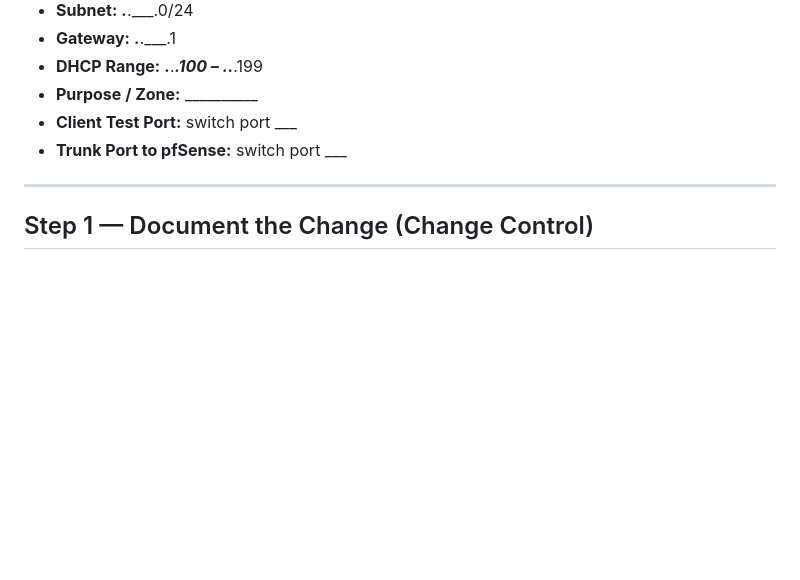
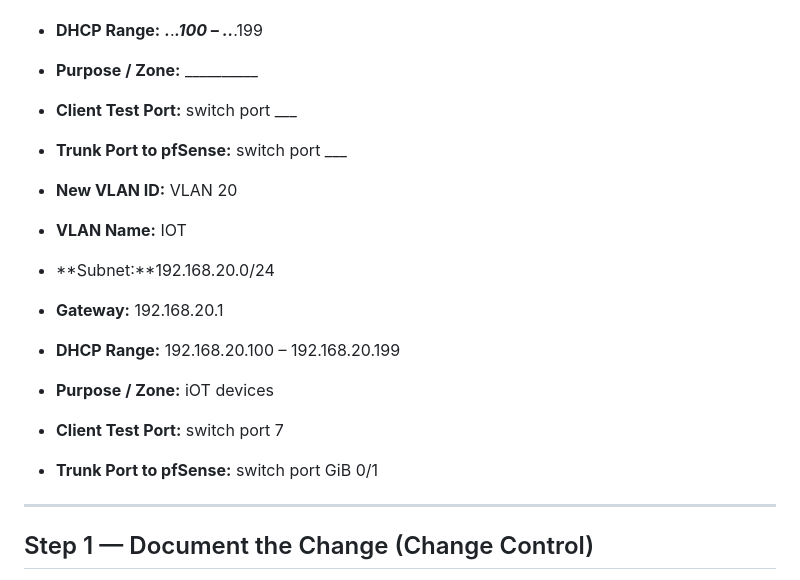
Before and after one commit to quanwatson/techtheworld-homelab, a Markdown page: 14-runbooks/add-vlan.md, the part around the change. Drawn GitHub-style; blank space fills up the shorter version.

Commit message:
complete final steps of phase 1

```diff
--- a/14-runbooks/add-vlan.md
+++ b/14-runbooks/add-vlan.md
@@ -35,6 +35,16 @@ This runbook prioritizes **household connectivity stability** and **one-layer-at
 - **Purpose / Zone:** __________
 - **Client Test Port:** switch port ___
 - **Trunk Port to pfSense:** switch port ___
+
+- **New VLAN ID:** VLAN 20
+- **VLAN Name:** IOT
+- **Subnet:**192.168.20.0/24
+- **Gateway:** 192.168.20.1
+- **DHCP Range:** 192.168.20.100 – 192.168.20.199
+- **Purpose / Zone:** iOT devices
+- **Client Test Port:** switch port 7
+- **Trunk Port to pfSense:** switch port GiB 0/1
+
 
 ---
 
```
